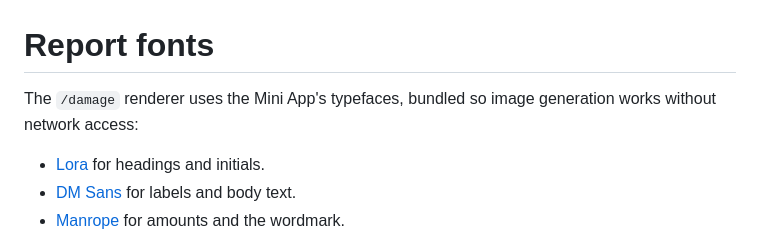
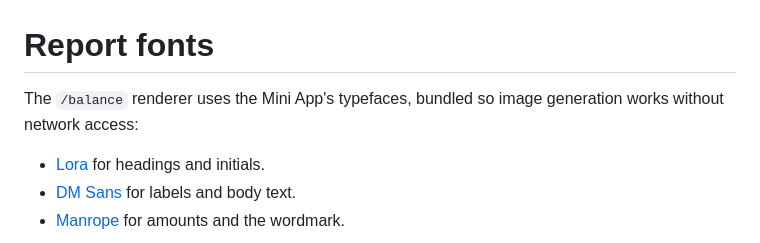
Before and after one commit to athphane/kintab, a Markdown page: bot/fonts/README.md, the part around the change. GitHub-like rendering.

```diff
--- a/bot/fonts/README.md
+++ b/bot/fonts/README.md
@@ -1,6 +1,6 @@
 # Report fonts
 
-The `/damage` renderer uses the Mini App's typefaces, bundled so image generation works without network access:
+The `/balance` renderer uses the Mini App's typefaces, bundled so image generation works without network access:
 
 - [Lora](https://github.com/google/fonts/tree/main/ofl/lora) for headings and initials.
 - [DM Sans](https://github.com/google/fonts/tree/main/ofl/dmsans) for labels and body text.
```
Also changed, not shown: README.md (+6 -6 lines), docs/screenshots/kintab-balance-settled.png (added), docs/screenshots/kintab-balance.png (added), docs/screenshots/kintab-damage-settled.png (deleted), docs/screenshots/kintab-damage.png (deleted), 5 other files.
